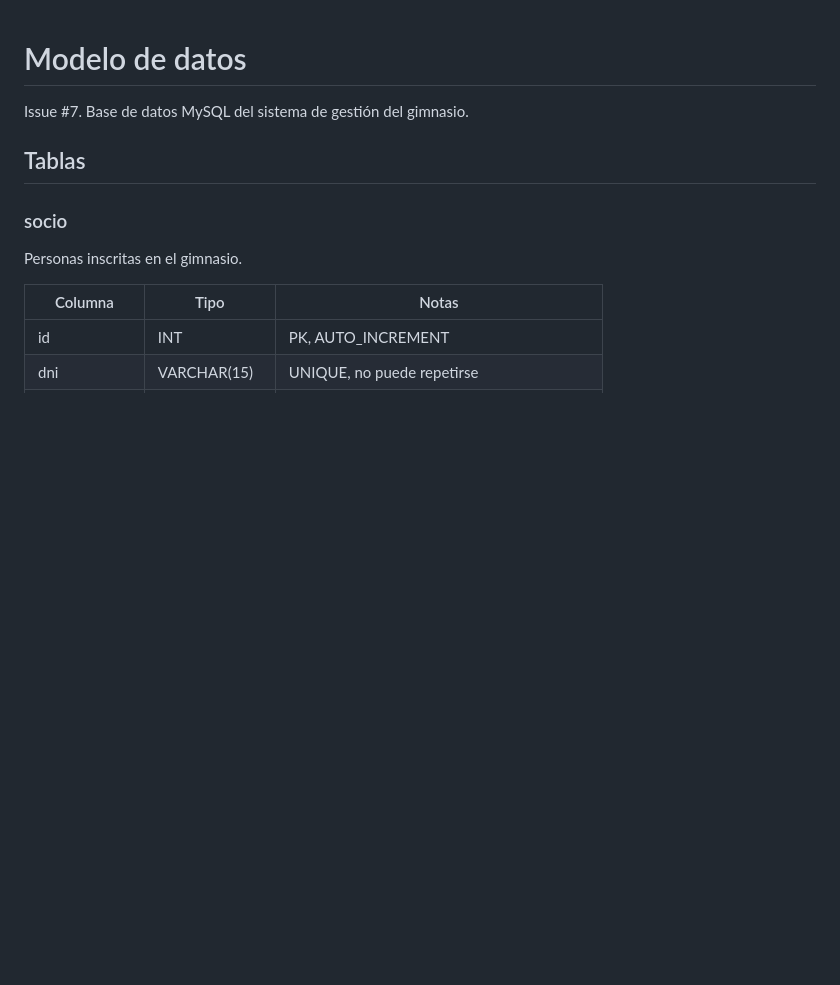
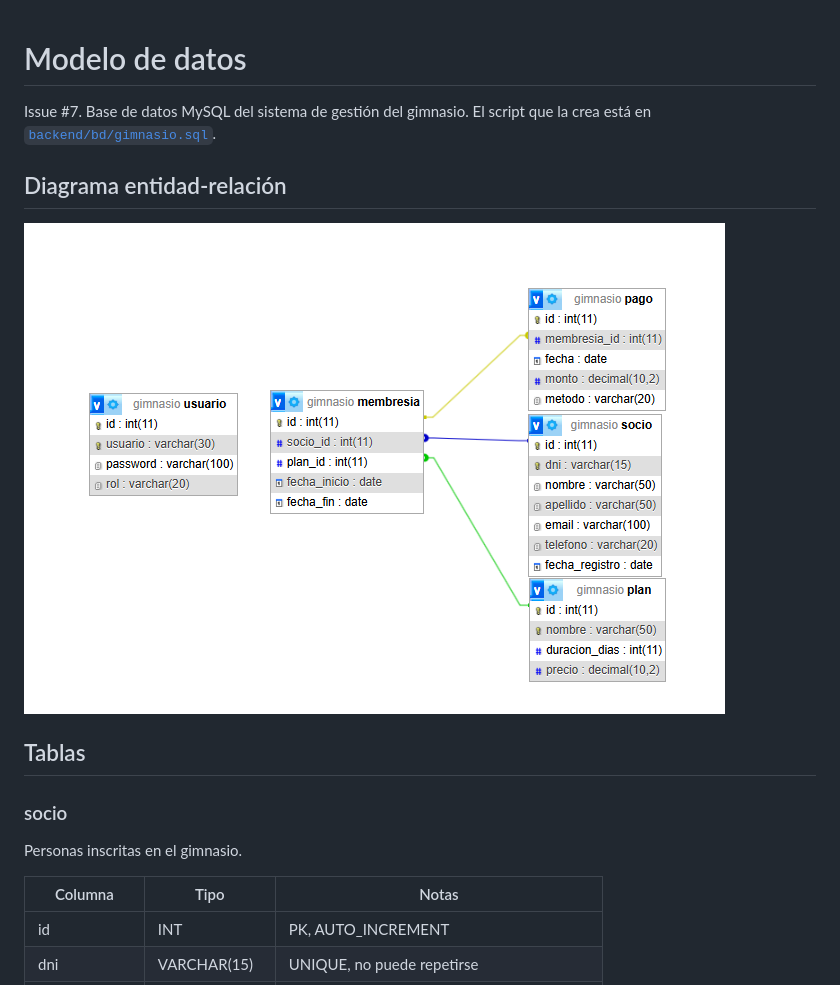
Before and after one commit to SantiagoFStack/gestion-gimnasio, a Markdown page: docs/modelo-datos.md, the part around the change. Drawn GitHub-style; pictures changed too: docs/diagrama-er.png (added); blank space fills up the shorter version.

Commit message:
Diagrama entidad-relación del modelo de datos
Sacado del Diseñador de phpMyAdmin a partir de la base creada en el #8.

Closes #7

Co-Authored-By: Claude Opus 5.5 <noreply@anthropic.com>

```diff
--- a/docs/modelo-datos.md
+++ b/docs/modelo-datos.md
@@ -1,6 +1,10 @@
 # Modelo de datos
 
-Issue #7. Base de datos MySQL del sistema de gestión del gimnasio.
+Issue #7. Base de datos MySQL del sistema de gestión del gimnasio. El script que la crea está en [`backend/bd/gimnasio.sql`](../backend/bd/gimnasio.sql).
+
+## Diagrama entidad-relación
+
+![Diagrama entidad-relación](diagrama-er.png)
 
 ## Tablas
 
```
